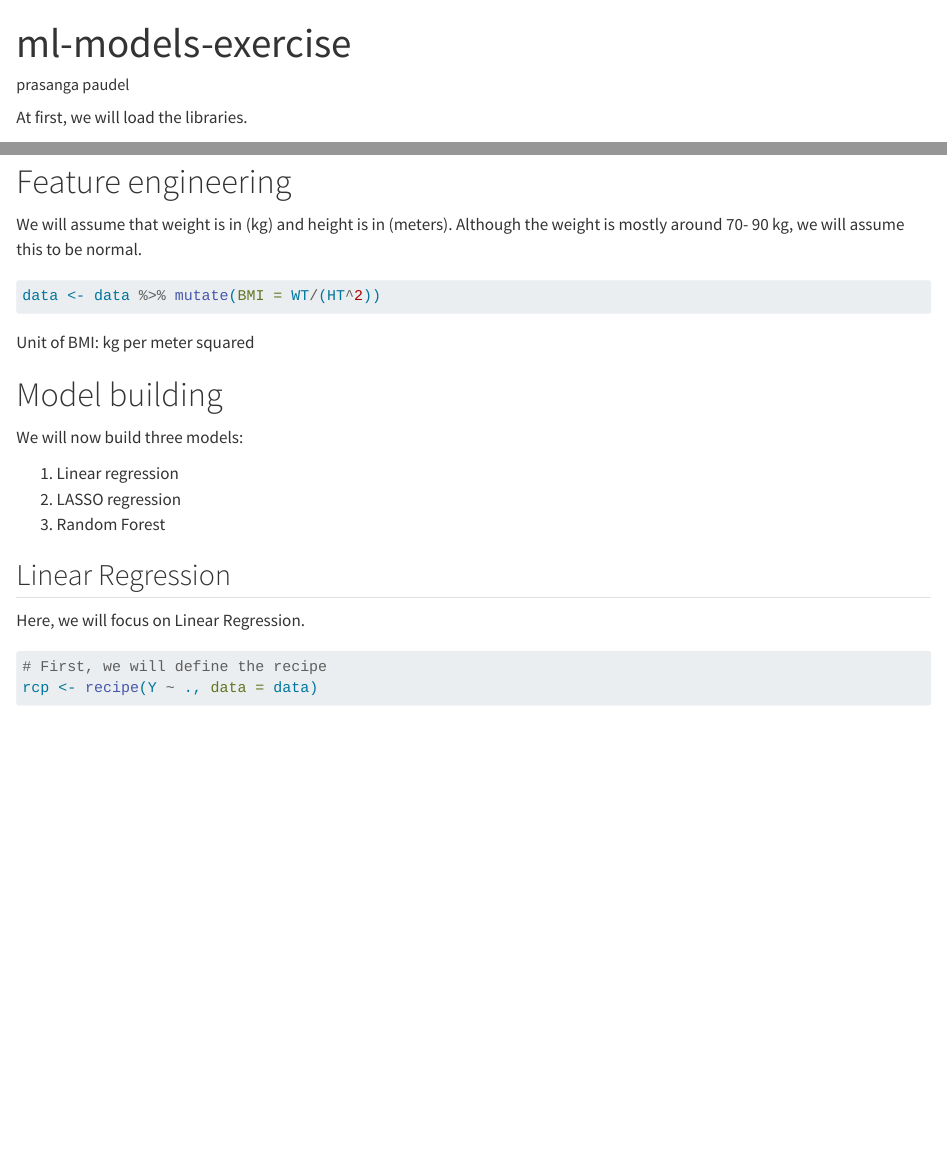
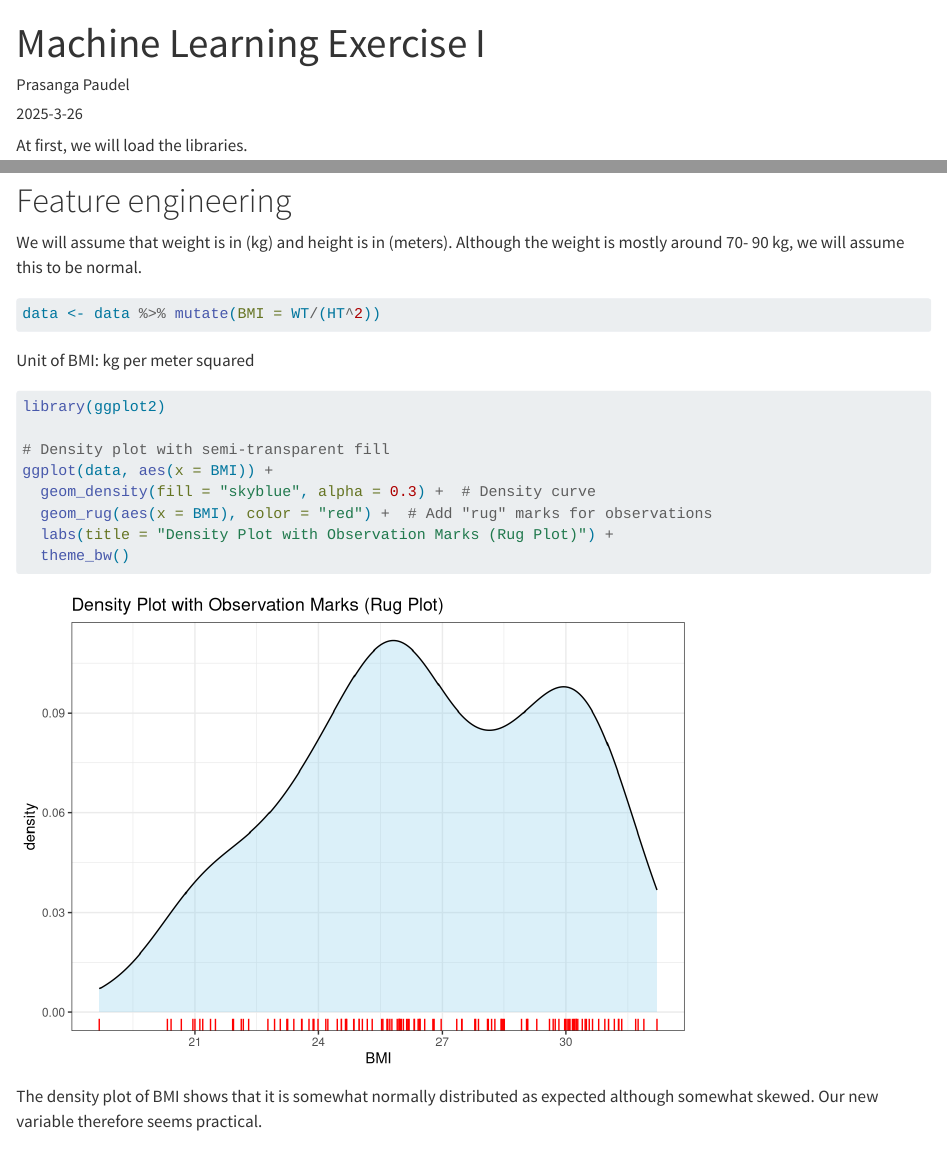
Before and after one commit to xprasanga/prasangapaudel-MADA-portfolio, a Quarto document (ml-models-exercise/ml-models-exercise.qmd): the page in a window 1100 px wide, from its top, and a second part further down, joined at a grey line. Rendered offline with R 4.5, knitr and Pandoc in place of Quarto, with nearby package versions; some code elsewhere in the file could not run offline; common packages that the code uses without loading them are loaded.

Commit message:
minor changes to website

````diff
--- a/ml-models-exercise/ml-models-exercise.qmd
+++ b/ml-models-exercise/ml-models-exercise.qmd
@@ -1,7 +1,8 @@
 ---
-title: "ml-models-exercise"
-author: "prasanga paudel"
+title: "Machine Learning Exercise I"
+author: "Prasanga Paudel"
 editor: visual
+date: 2025-3-26
 ---
 
 At first, we will load the libraries.
@@ -58,6 +59,19 @@ data <- data %>% mutate(BMI = WT/(HT^2))
 ```
 
 Unit of BMI: kg per meter squared
+
+```{r}
+library(ggplot2)
+
+# Density plot with semi-transparent fill
+ggplot(data, aes(x = BMI)) +
+  geom_density(fill = "skyblue", alpha = 0.3) +  # Density curve
+  geom_rug(aes(x = BMI), color = "red") +  # Add "rug" marks for observations
+  labs(title = "Density Plot with Observation Marks (Rug Plot)") +
+  theme_bw()
+```
+The density plot of BMI shows that it is somewhat normally distributed as expected although somewhat skewed. Our new variable therefore seems practical.
+
 
 # Model building
 
````
Also changed, not shown: docs/search.json, ml-models-exercise/ml-models-exercise.qmd (2 more changed lines), 12 other files.
